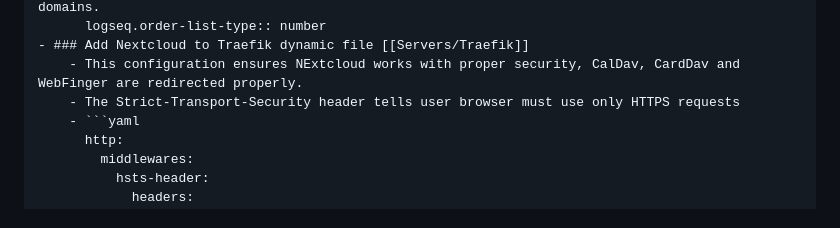
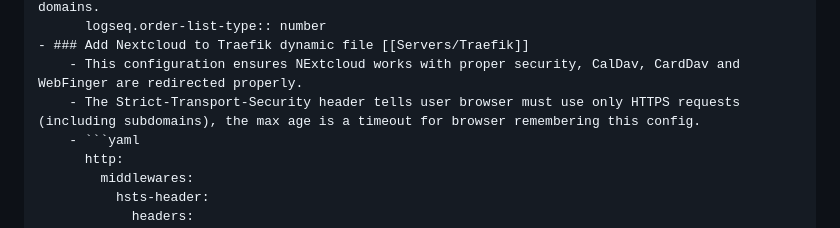
Before and after one commit to Ulisessg/logseq-blogs, a Markdown page: pages/Servers___Nextcloud.md, the part around the change. Drawn GitHub-style.

Commit message:
Auto saved by Logseq

````diff
--- a/pages/Servers___Nextcloud.md
+++ b/pages/Servers___Nextcloud.md
@@ -55,7 +55,7 @@
 		  logseq.order-list-type:: number
 	- ### Add Nextcloud to Traefik dynamic file [[Servers/Traefik]]
 		- This configuration ensures NExtcloud works with proper security, CalDav, CardDav and WebFinger are redirected properly.
-		- The Strict-Transport-Security header tells user browser must use only HTTPS requests
+		- The Strict-Transport-Security header tells user browser must use only HTTPS requests (including subdomains), the max age is a timeout for browser remembering this config.
 		- ```yaml
 		  http:
 		    middlewares:
````
